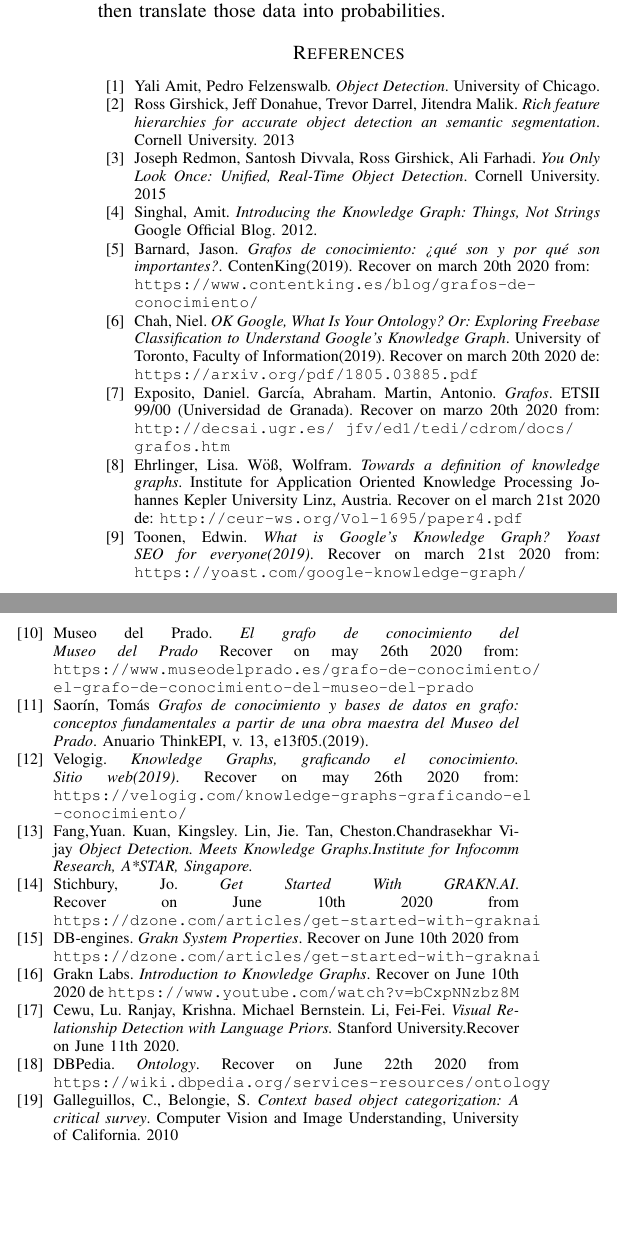
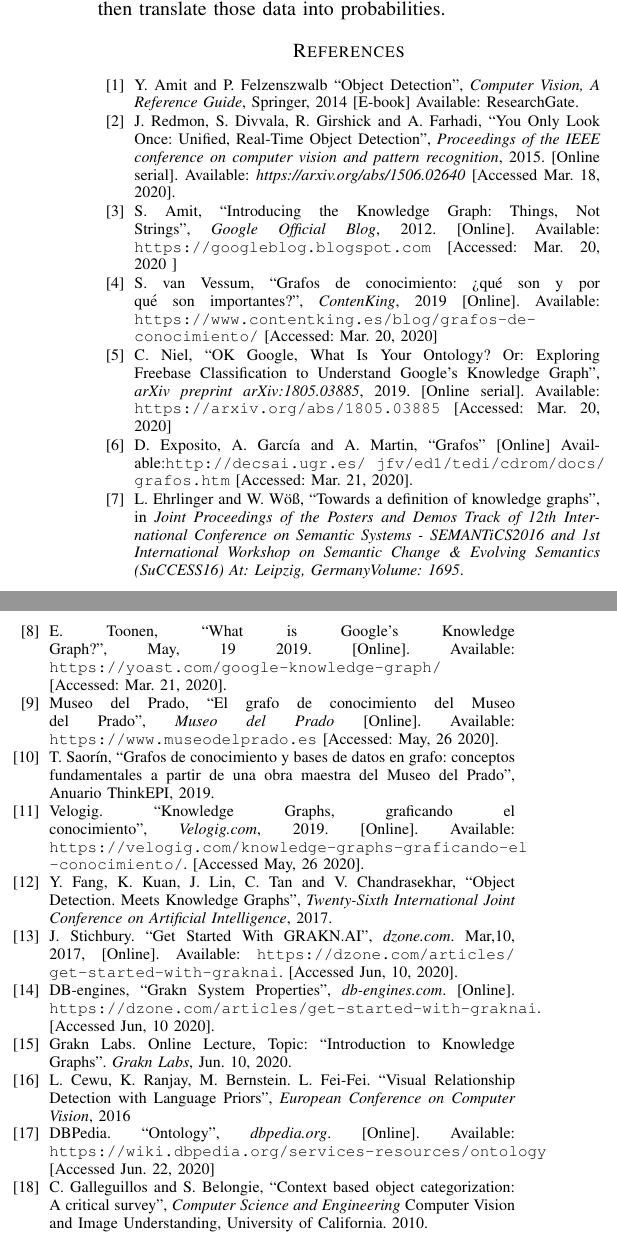
Before and after one commit to rhofp/cce-2020, a LaTeX paper (main.tex, which reads sections/06-references.tex): two parts of the columns of page 6 of 6, joined at a grey line, cut so that both start at the same text, the shorter picture padded with empty space. Compiled offline with pdfLaTeX.

Commit message:
Refactor ieee format

```diff
--- a/sections/06-references.tex
+++ b/sections/06-references.tex
@@ -1,83 +1,98 @@
 \begin{thebibliography}{00}
 \bibitem{Yali}
-  Yali Amit, Pedro Felzenswalb. \textit{Object Detection}.
-  University of Chicago.
-\bibitem{Ross Girshick}
-  Ross Girshick, Jeff Donahue, Trevor Darrel, Jitendra Malik.
-  \textit{Rich feature hierarchies for accurate object detection an semantic
-  segmentation}. Cornell University. 2013
+  Y. Amit and P. Felzenszwalb
+  ``Object Detection'',
+  \textit{Computer Vision, A Reference Guide}, Springer, 2014
+  [E-book] Available: ResearchGate.
+  % https://www.researchgate.net/publication/339792032_Object_Detection
+  % http://cs.brown.edu/people/pfelzens/papers/detection.pdf
+% \bibitem{Ross Girshick}
+%   R. Girshick, J. Donahue, T. Darrel and J. Malik,
+%   ``Rich feature hierarchies for accurate object detection an semantic
+%   segmentation'', \textit{Proceedings of the IEEE conference on computer
+%   vision and pattern recognition}, 2013. [Online serial]. Available:
+%   \texttt{https://arxiv.org/abs/1311.2524} [Accessed Mar. 18, 2020].
 \bibitem{Joseph}
-  Joseph Redmon, Santosh Divvala, Ross Girshick, Ali Farhadi.
-  \textit{You Only Look Once: Unified, Real-Time Object Detection}.
-  Cornell University. 2015
+  J. Redmon, S. Divvala, R. Girshick and A. Farhadi,
+  ``You Only Look Once: Unified, Real-Time Object Detection'',
+  \textit{Proceedings of the IEEE conference on computer
+  vision and pattern recognition}, 2015. [Online serial]. Available:
+  \textit{https://arxiv.org/abs/1506.02640} [Accessed Mar. 18, 2020].
 \bibitem{Singhal}
-  Singhal, Amit. \textit{Introducing the Knowledge Graph: Things, Not Strings}
-  Google Official Blog. 2012.
+  S. Amit, ``Introducing the Knowledge Graph: Things, Not Strings'',
+  \textit{Google Official Blog}, 2012. [Online]. Available:
+  \texttt{https://googleblog.blogspot.com} [Accessed: Mar. 20, 2020 ]
 \bibitem{Barnard}
-  Barnard, Jason. \textit{Grafos de conocimiento: ¿qué son y por qué son
-  importantes?}. ContenKing(2019).
-  Recover on  march 20th 2020 from:  \\
+  S. van Vessum, ``Grafos de conocimiento: ¿qué son y por qué son
+  importantes?'', \textit{ContenKing}, 2019 [Online]. Available:
   \texttt{https://www.contentking.es/blog/grafos-de- \\conocimiento/}
+  [Accessed: Mar. 20, 2020]
 \bibitem{Chan}
-  Chah, Niel. \textit{OK Google, What Is Your Ontology? Or: Exploring Freebase
-  Classification to Understand Google’s Knowledge Graph}. University of Toronto,
-  Faculty of Information(2019). Recover on  march 20th 2020 de:
-  \texttt{https://arxiv.org/pdf/1805.03885.pdf}
+  C. Niel, ``OK Google, What Is Your Ontology? Or: Exploring Freebase
+  Classification to Understand Google’s Knowledge Graph'',
+  \textit{arXiv preprint arXiv:1805.03885}, 2019. [Online serial].
+  Available: \texttt{https://arxiv.org/abs/1805.03885} [Accessed: Mar. 20, 2020]
 \bibitem{Exposito}
-  Exposito, Daniel. García, Abraham. Martin, Antonio. \textit{Grafos}.
-  ETSII 99/00 (Universidad de Granada). Recover on marzo 20th 2020 from:
-  \texttt{http://decsai.ugr.es/~jfv/ed1/tedi/cdrom/docs/ \\grafos.htm}
+  D. Exposito, A. García and A. Martin, ``Grafos'' [Online]
+  Available:\texttt{http://decsai.ugr.es/~jfv/ed1/tedi/cdrom/docs/
+  \\grafos.htm}
+  [Accessed: Mar. 21, 2020].
 \bibitem{Ehrlinger}
-  Ehrlinger, Lisa. Wöß, Wolfram. \textit{Towards a definition of knowledge
-  graphs}.
-  Institute for Application Oriented Knowledge Processing Johannes Kepler
-  University Linz, Austria. Recover on  el march 21st  2020 de:
-  \texttt{http://ceur-ws.org/Vol-1695/paper4.pdf}
+  L. Ehrlinger and W. Wöß, ``Towards a definition of knowledge
+  graphs'', in \textit{Joint Proceedings of the Posters and Demos Track of 12th
+  International Conference on Semantic Systems - SEMANTiCS2016 and 1st
+  International Workshop on Semantic Change \& Evolving Semantics (SuCCESS16)
+  At: Leipzig, GermanyVolume: 1695}.
+  % \texttt{http://ceur-ws.org/Vol-1695/paper4.pdf}
 \bibitem{Toonen}
-  Toonen, Edwin. \textit{What is Google’s Knowledge Graph? Yoast SEO for
-  everyone(2019)}. Recover on march 21st 2020 from:
-  \texttt{https://yoast.com/google-knowledge-graph/}
+  E. Toonen, ``What is Google’s Knowledge Graph?'', May, 19 2019. [Online].
+  Available: \texttt{https://yoast.com/google-knowledge-graph/}
+  [Accessed: Mar. 21, 2020].
 \bibitem{Museo del Prado}
-  Museo del Prado. \textit{El grafo de conocimiento del Museo del Prado}
-  Recover on may 26th 2020 from:
-  \texttt{https://www.museodelprado.es/grafo-de-conocimiento/
-  \\el-grafo-de-conocimiento-del-museo-del-prado}
+  Museo del Prado, ``El grafo de conocimiento del Museo del Prado'',
+  \textit{Museo del Prado} [Online]. Available:
+  \texttt{https://www.museodelprado.es} [Accessed: May, 26 2020].
+  % \texttt{https://www.museodelprado.es/grafo-de-conocimiento/
+  % \\el-grafo-de-conocimiento-del-museo-del-prado}
 \bibitem{Saorin}
-  Saorín, Tomás \textit{Grafos de conocimiento y bases de datos en grafo:
-  conceptos fundamentales a partir de una obra maestra del Museo del Prado}.
-  Anuario ThinkEPI, v. 13, e13f05.(2019).
+  T. Saorín, ``Grafos de conocimiento y bases de datos en grafo:
+  conceptos fundamentales a partir de una obra maestra del Museo del Prado'',
+  Anuario ThinkEPI, 2019.
+  % Anuario ThinkEPI, v. 13, e13f05, 2019.
 \bibitem{Velogig}
-  Velogig. \textit{Knowledge Graphs, graficando el conocimiento.
-  Sitio web(2019)}.
-  Recover on  may 26th 2020 from:
-  \texttt{https://velogig.com/knowledge-graphs-graficando-el\\-conocimiento/}
+  Velogig. ``Knowledge Graphs, graficando el conocimiento'',
+  \textit{Velogig.com}, 2019. [Online]. Available:
+  \texttt{https://velogig.com/knowledge-graphs-graficando-el\\-conocimiento/}.
+  [Accessed May, 26 2020].
 \bibitem{Fang}
-  Fang,Yuan. Kuan, Kingsley. Lin, Jie. Tan, Cheston.Chandrasekhar Vijay
-  \textit{Object Detection. Meets Knowledge Graphs.Institute for Infocomm
-  Research, A*STAR, Singapore.}
+  Y. Fang, K. Kuan, J. Lin, C. Tan and V. Chandrasekhar,
+  ``Object Detection. Meets Knowledge Graphs'',
+  \textit{Twenty-Sixth International Joint Conference on Artificial
+  Intelligence}, 2017.
 \bibitem{stichbury}
-  Stichbury, Jo. \textit{Get Started With GRAKN.AI}. Recover on  June 10th
-  2020 from
-  \texttt{https://dzone.com/articles/get-started-with-graknai}
+  J. Stichbury. ``Get Started With GRAKN.AI'', \textit{dzone.com}. Mar,10, 2017,
+  [Online]. Available: \texttt{https://dzone.com/articles/
+  get-started-with-graknai}. [Accessed Jun, 10, 2020].
 \bibitem{dbengines}
-  DB-engines. \textit{Grakn System Properties}. Recover on  June 10th
-  2020 from \texttt{https://dzone.com/articles/get-started-with-graknai}
+  DB-engines, ``Grakn System Properties'', \textit{db-engines.com}.
+  [Online]. \texttt{https://dzone.com/articles/get-started-with-graknai}.
+  [Accessed Jun, 10 2020].
 \bibitem{grakn-youtube}
-  Grakn Labs. \textit{Introduction to Knowledge Graphs}. Recover on June
-  10th 2020 de \texttt{https://www.youtube.com/watch?v=bCxpNNzbz8M}
+  Grakn Labs. Online Lecture, Topic: ``Introduction to Knowledge Graphs''.
+  \textit{Grakn Labs}, Jun. 10, 2020.
+  % \texttt{https://www.youtube.com/watch?v=bCxpNNzbz8M}
 \bibitem{Cewu}
-  Cewu, Lu. Ranjay,   Krishna. Michael Bernstein. Li, Fei-Fei.
-  \textit{Visual Relationship Detection with Language Priors.}
-  Stanford University.Recover on June 11th 2020.
+  L. Cewu, K. Ranjay, M. Bernstein. L. Fei-Fei.
+  ``Visual Relationship Detection with Language Priors'',
+  \textit{European Conference on Computer Vision}, 2016
+  % Recover on June 11th 2020.
 \bibitem{dbpedia}
-  DBPedia. \textit{Ontology}. Recover on  June  22th 2020 from
+  DBPedia. ``Ontology'', \textit{dbpedia.org}. [Online]. Available:
   \texttt{https://wiki.dbpedia.org/services-resources/ontology}
-% NEW
+  [Accessed Jun.  22, 2020]
 \bibitem{Galleguillos}
-  Galleguillos, C., Belongie, S. \textit{Context based object categorization:
-  A critical survey}.
-   Computer Vision and Image Understanding, University of California. 2010
+  C. Galleguillos and S. Belongie, ``Context based object categorization:
+  A critical survey'', \textit{Computer Science and Engineering}
+   Computer Vision and Image Understanding, University of California. 2010.
 \bibitem{Sadeghi}
-  Sadeghi, M.A., Farhadi, A. \textit{Recognition using visual phrases}.
-  Computer Visionand Pattern Recognition (CVPR), 2011 IEEE Conference on,
-  IEEE. 2011
+  M. A. Sadeghi and A. Farhadi, ``Recognition using visual phrases'',
@@ -88 +104,3 @@
+   \textit{ IEEE Computer Society Conference on Computer Vision and Pattern
+   Recognition (CVPR 2008)}, Anchorage, Alaska, USA, 2008.
 \end{thebibliography}
```
Also changed, not shown: sections/06-references.tex (7 more changed lines).
